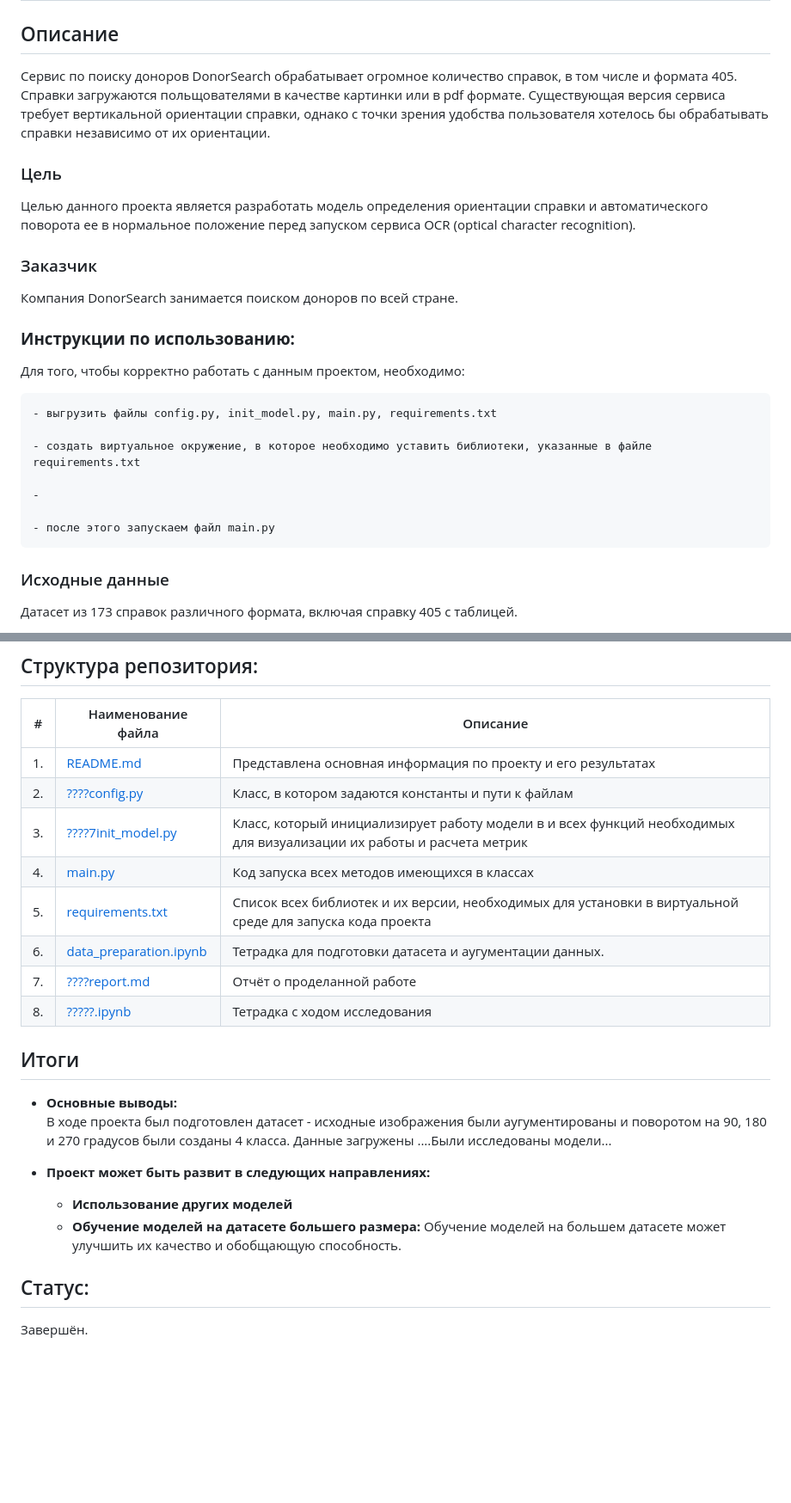
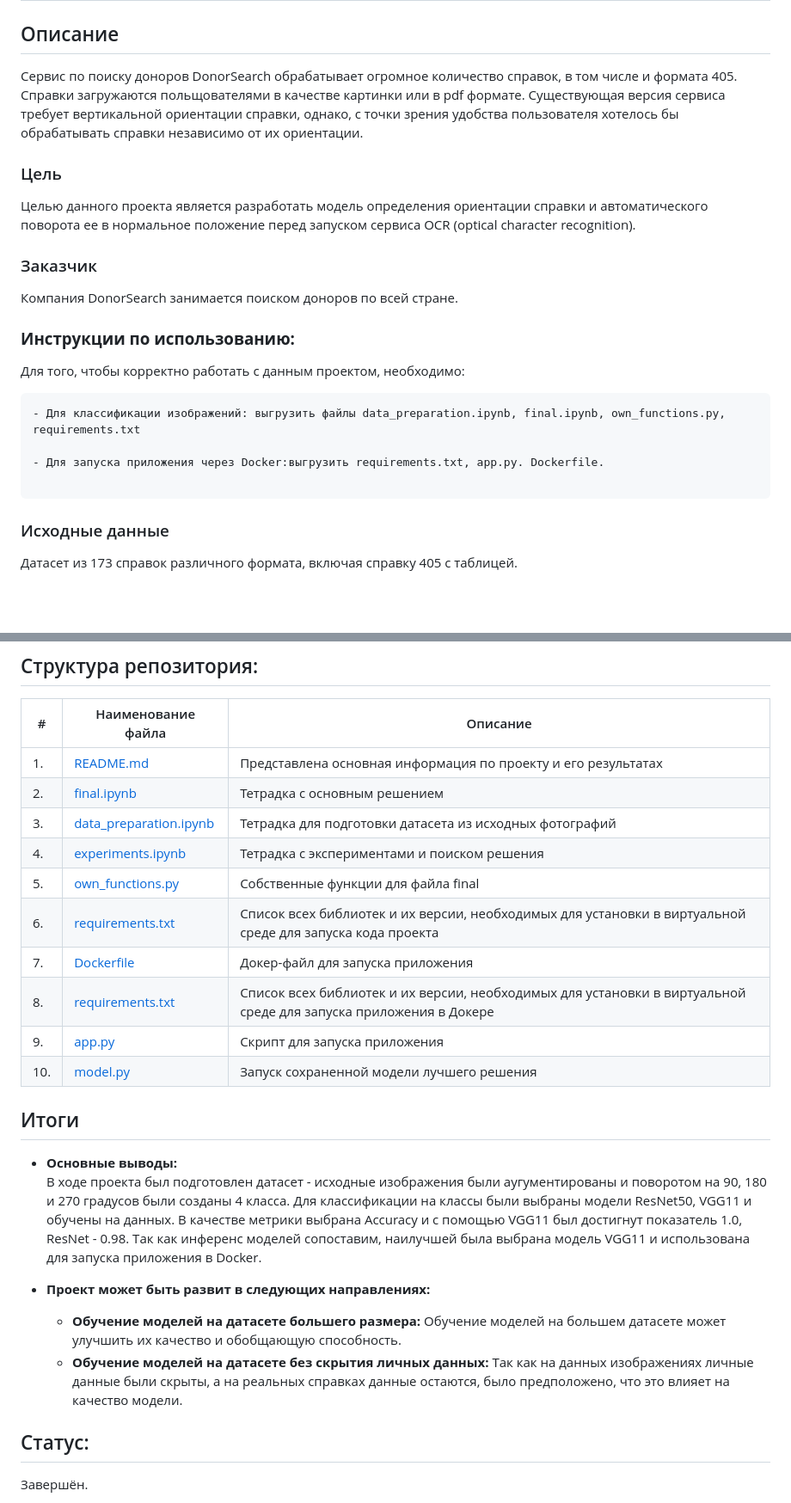
Before and after one commit to IliaShi/donor_search, a Markdown page: README.md, 2 parts joined by grey strips. Shown at 86% size. Drawn GitHub-style; blank space fills up the shorter version.

Commit message:
Update README.md
Подписаны файлы, добавлен вывод.

````diff
--- a/README.md
+++ b/README.md
@@ -2,7 +2,7 @@
 
 
 ## Описание
-Сервис по поиску доноров DonorSearch обрабатывает огромное количество справок, в том числе и формата 405. Справки загружаются польщователями в качестве картинки или в pdf формате. Существующая версия сервиса требует вертикальной ориентации справки, однако с точки зрения удобства пользователя хотелось бы обрабатывать справки независимо от их ориентации.
+Сервис по поиску доноров DonorSearch обрабатывает огромное количество справок, в том числе и формата 405. Справки загружаются польщователями в качестве картинки или в pdf формате. Существующая версия сервиса требует вертикальной ориентации справки, однако, с точки зрения удобства пользователя хотелось бы обрабатывать справки независимо от их ориентации.
 
 
 ### Цель
@@ -17,13 +17,10 @@
 ### **Инструкции по использованию:**
 Для того, чтобы корректно работать с данным проектом, необходимо:
 ```
-- выгрузить файлы config.py, init_model.py, main.py, requirements.txt
+- Для классификации изображений: выгрузить файлы data_preparation.ipynb, final.ipynb, own_functions.py, requirements.txt
 
-- создать виртуальное окружение, в которое необходимо уставить библиотеки, указанные в файле requirements.txt
+- Для запуска приложения через Docker:выгрузить requirements.txt, app.py. Dockerfile.
 
--
-
-- после этого запускаем файл main.py
 ```
 
 ### Исходные данные
@@ -52,22 +49,26 @@
 | #    | Наименование файла                | Описание   |
 | ---- | ------------------------------------------------------------ | ------------------------------------------------------------ |
 | 1.   | [README.md](https://github.com/IliaShi/donor_search/blob/main/README.md) | Представлена основная информация по проекту и его результатах   |
-| 2.   | [????config.py](link) | Класс, в котором задаются константы и пути к файлам   |
-| 3.   | [????7init_model.py](link) | Класс, который инициализирует работу модели в и всех функций необходимых для визуализации их работы и расчета метрик   |
-| 4.   | [main.py](link) | Код запуска всех методов имеющихся в классах    |
-| 5.   | [requirements.txt](https://github.com/IliaShi/donor_search/blob/main/requirements.txt) | Список всех библиотек и их версии, необходимых для установки в виртуальной среде для запуска кода проекта   |
-| 6.   | [data_preparation.ipynb](https://github.com/IliaShi/donor_search/blob/main/data_preparation.ipynb) | Тетрадка для подготовки датасета и аугументации данных.
-| 7.   | [????report.md](link) | Отчёт о проделанной работе |
-| 8.   | [?????.ipynb](link) | Тетрадка с ходом исследования |
+| 2.   | [final.ipynb](https://github.com/IliaShi/donor_search/blob/main/final.ipynb) | Тетрадка с основным решением |
+| 3.   | [data_preparation.ipynb](https://github.com/IliaShi/donor_search/blob/main/data_preparation.ipynb) | Тетрадка для подготовки датасета из исходных фотографий   |
+| 4.   | [experiments.ipynb](https://github.com/IliaShi/donor_search/blob/main/experiments.ipynb) | Тетрадка с экспериментами и поиском решения   |
+| 5.   | [own_functions.py](https://github.com/IliaShi/donor_search/blob/main/own_functions.py) | Собственные функции для файла final  |
+| 6.   | [requirements.txt](https://github.com/IliaShi/donor_search/blob/main/requirements.txt) | Список всех библиотек и их версии, необходимых для установки в виртуальной среде для запуска кода проекта   |
+| 7.   | [Dockerfile](https://github.com/IliaShi/donor_search/blob/main/app/Dockerfile) | Докер-файл для запуска приложения
+| 8.   | [requirements.txt](https://github.com/IliaShi/donor_search/blob/main/app/requirements.txt) | Список всех библиотек и их версии, необходимых для установки в виртуальной среде для запуска приложения в Докере |
+| 9.   | [app.py](https://github.com/IliaShi/donor_search/blob/main/app/scr/app.py) |Скрипт для запуска приложения |
+|10.   | [model.py](https://github.com/IliaShi/donor_search/blob/main/app/scr/app.py) |Запуск сохраненной модели лучшего решения |
+
 
 ## Итоги
 
 * **Основные выводы:**
-В ходе проекта был подготовлен датасет - исходные изображения были аугументированы и поворотом на 90, 180 и 270 градусов были созданы 4 класса. Данные загружены ....Были исследованы модели...
+В ходе проекта был подготовлен датасет - исходные изображения были аугументированы и поворотом на 90, 180 и 270 градусов были созданы 4 класса.  Для классификации на классы были выбраны модели ResNet50, VGG11 и обучены на данных. В качестве метрики выбрана Accuracy и с помощью VGG11 был достигнут показатель 1.0, ResNet - 0.98. Так как инференс моделей сопоставим, наилучшей была выбрана модель VGG11 и использована для запуска приложения в Docker.
 
 * **Проект может быть развит в следующих направлениях:**
-   * **Использование других моделей**
+
    * **Обучение моделей на датасете большего размера:**  Обучение моделей на большем датасете может улучшить их качество и обобщающую способность.
+   * **Обучение моделей на датасете без скрытия личных данных:** Так как на данных изображениях личные данные были скрыты, а на реальных справках данные остаются, было предположено, что это влияет на качество модели.
 
 
 
````
